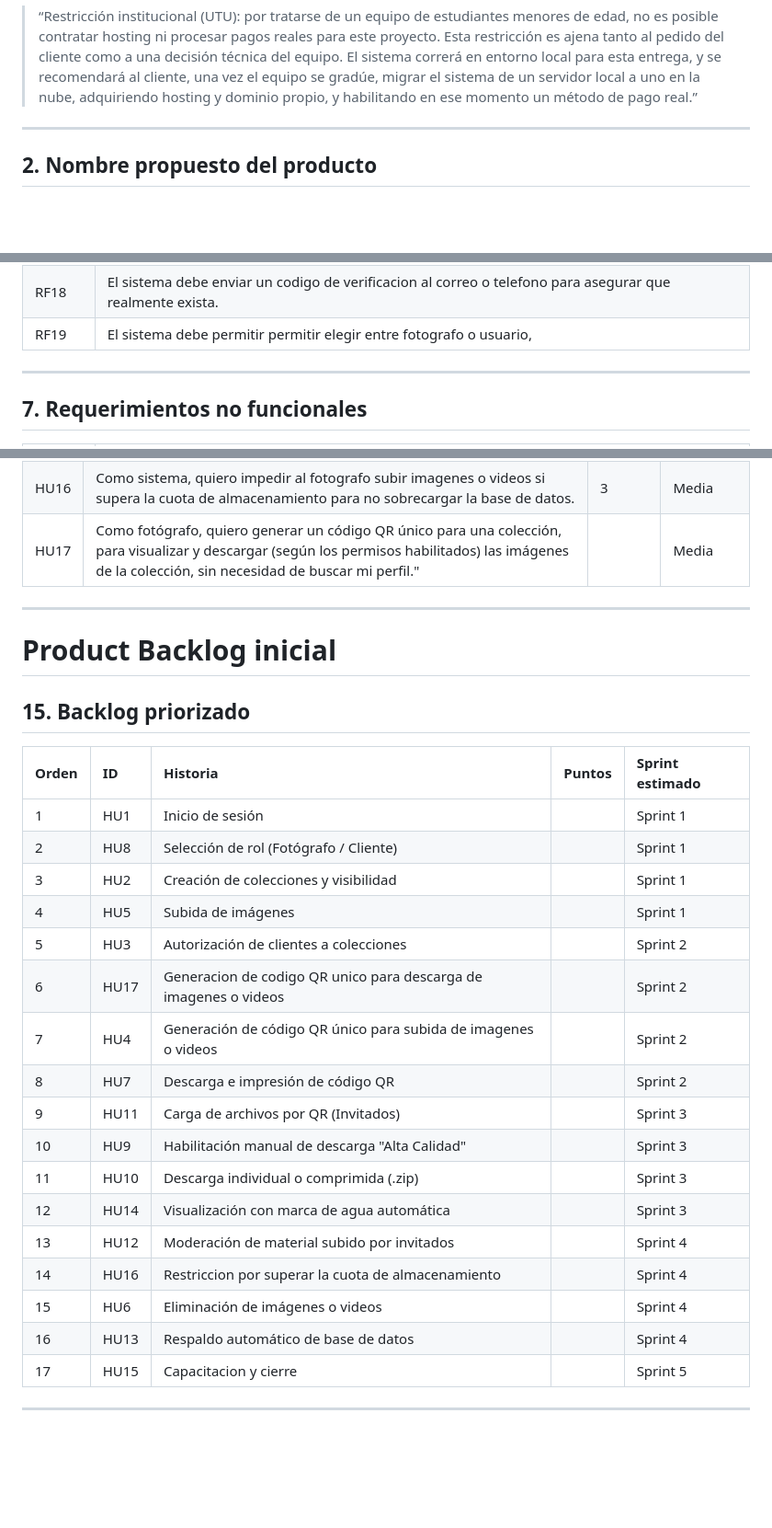
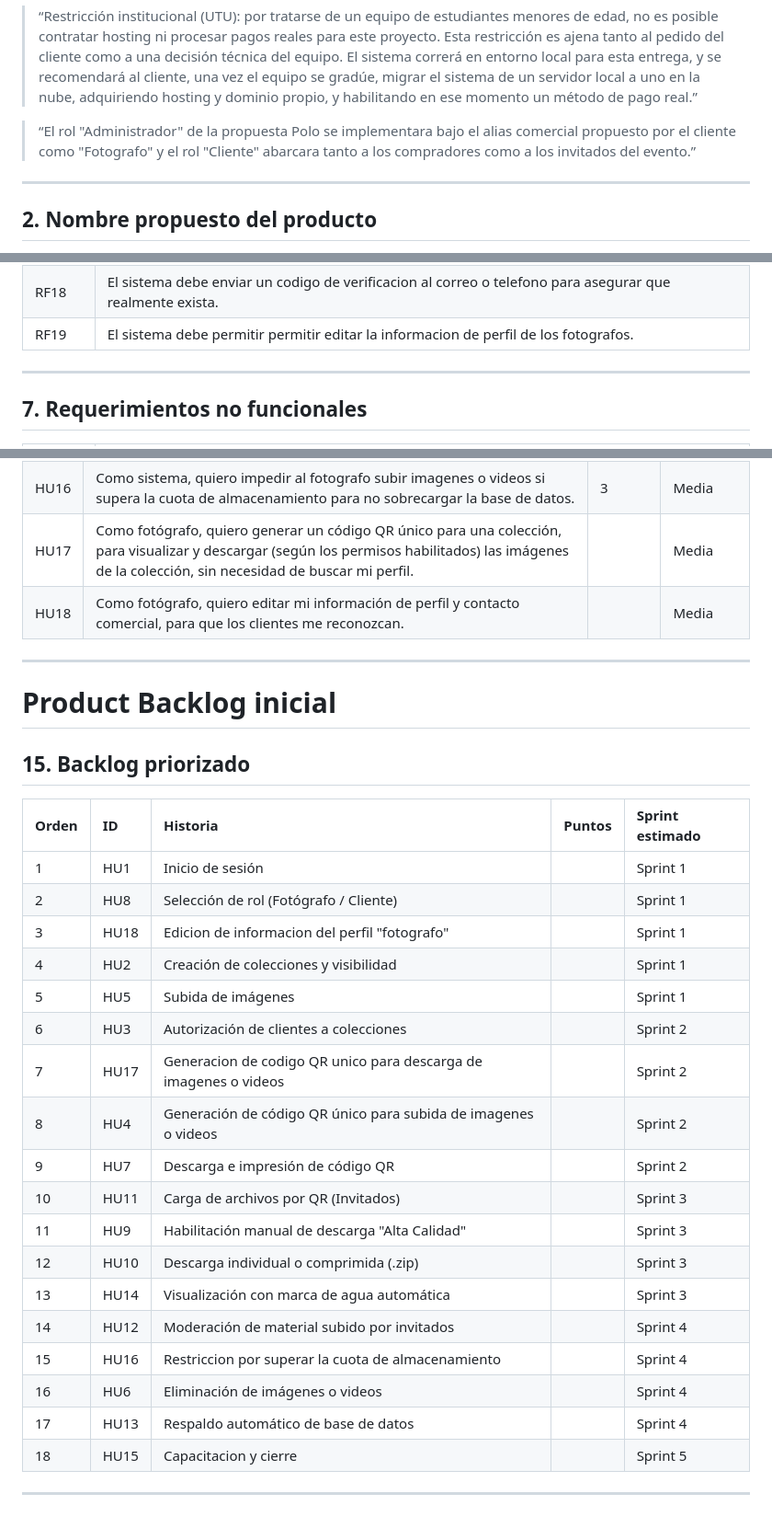
Before and after one commit to NicolasNegretto7/Cipher_Forge, a Markdown page: Gestion-fotografias/docs/proyecto-scrum-fotografia.md, 3 parts joined by grey strips. Shown at 92% size. Rendered like a GitHub page; blank space fills up the shorter version.

Commit message:
Add role definitions and update user stories in project documentation

```diff
--- a/Gestion-fotografias/docs/proyecto-scrum-fotografia.md
+++ b/Gestion-fotografias/docs/proyecto-scrum-fotografia.md
@@ -15,6 +15,7 @@
 
 > “Restricción institucional (UTU): por tratarse de un equipo de estudiantes menores de edad, no es posible contratar hosting ni procesar pagos reales para este proyecto. Esta restricción es ajena tanto al pedido del cliente como a una decisión técnica del equipo. El sistema correrá en entorno local para esta entrega, y se recomendará al cliente, una vez el equipo se gradúe, migrar el sistema de un servidor local a uno en la nube, adquiriendo hosting y dominio propio, y habilitando en ese momento un método de pago real.”
 
+> “El rol "Administrador" de la propuesta Polo se implementara bajo el alias comercial propuesto por el cliente como "Fotografo" y el rol "Cliente" abarcara tanto a los compradores como a los invitados del evento.”
 
 ---
 
@@ -88,7 +89,7 @@ Quedarán fuera de la primera versión:
 | RF16   | El sistema debe permitir al fotógrafo generar un enlace o QR de acceso directo a una colección privada específica, distinto del QR de carga colaborativa.
 | RF17  | El sistema debe impedir que el fotógrafo suba nuevo contenido si supera su cuota de almacenamiento asignada (la cantidad sera propuesta por el cliente mas adelante), permitiendo igualmente la descarga del contenido ya existente.
 | RF18  | El sistema debe enviar un codigo de verificacion al correo o telefono para asegurar que realmente exista.
-| RF19  | El sistema debe permitir permitir elegir entre fotografo o usuario,
+| RF19  | El sistema debe permitir permitir editar la informacion de perfil de los fotografos.
 
 ---
 
@@ -221,7 +222,8 @@ Cada historia incluirá criterios de aceptación para saber cuándo puede consid
 | HU14 | Como cliente, quiero visualizar las fotos de mi evento con una marca de agua integrada automáticamente, para poder previsualizar el trabajo antes de descargarlo en alta calidad.                   |       | Alta     |
 | HU15 | Como fotógrafo/cliente, quiero contar con una guía básica de uso y recibir una breve capacitación sobre la plataforma, para poder utilizarla de forma autónoma una vez finalizado el proyecto.                   |  3     | Media     |
 | HU16 | Como sistema, quiero impedir al fotografo subir imagenes o videos si supera la cuota de almacenamiento para no sobrecargar la base de datos.                   |  3     | Media     |
-| HU17  | Como fotógrafo, quiero generar un código QR único para una colección, para visualizar y descargar (según los permisos habilitados) las imágenes de la colección, sin necesidad de buscar mi perfil."                                              |       | Media      |
+| HU17  | Como fotógrafo, quiero generar un código QR único para una colección, para visualizar y descargar (según los permisos habilitados) las imágenes de la colección, sin necesidad de buscar mi perfil.                                              |       | Media      |
+| HU18  | Como fotógrafo, quiero editar mi información de perfil y contacto comercial, para que los clientes me reconozcan.                                              |       | Media      |
 
 
 ---
@@ -234,21 +236,22 @@ Cada historia incluirá criterios de aceptación para saber cuándo puede consid
 | :--- | :--- | :--- | :--- | :--- |
 | 1 | HU1 | Inicio de sesión | | Sprint 1 |
 | 2 | HU8 | Selección de rol (Fotógrafo / Cliente) | | Sprint 1 |
-| 3 | HU2 | Creación de colecciones y visibilidad | | Sprint 1 |
-| 4 | HU5 | Subida de imágenes | | Sprint 1 |
-| 5 | HU3 | Autorización de clientes a colecciones | | Sprint 2 |
-| 6 | HU17 | Generacion de codigo QR unico para descarga de imagenes o videos | | Sprint 2 |
-| 7 | HU4 | Generación de código QR único para subida de imagenes o videos | | Sprint 2 |
-| 8 | HU7 | Descarga e impresión de código QR | | Sprint 2 |
-| 9 | HU11 | Carga de archivos por QR (Invitados) | | Sprint 3 |
-| 10 | HU9 | Habilitación manual de descarga "Alta Calidad" | | Sprint 3 |
-| 11 | HU10 | Descarga individual o comprimida (.zip) | | Sprint 3 |
-| 12 | HU14 | Visualización con marca de agua automática | | Sprint 3 |
-| 13 | HU12 | Moderación de material subido por invitados | | Sprint 4 |
-| 14 | HU16 | Restriccion por superar la cuota de almacenamiento | | Sprint 4 |
-| 15 | HU6 | Eliminación de imágenes o videos | | Sprint 4 |
-| 16 | HU13 | Respaldo automático de base de datos | | Sprint 4 |
-| 17 | HU15 | Capacitacion y cierre | | Sprint 5 |
+| 3 | HU18 | Edicion de informacion del perfil "fotografo" | | Sprint 1 |
+| 4 | HU2 | Creación de colecciones y visibilidad | | Sprint 1 |
+| 5 | HU5 | Subida de imágenes | | Sprint 1 |
+| 6 | HU3 | Autorización de clientes a colecciones | | Sprint 2 |
+| 7 | HU17 | Generacion de codigo QR unico para descarga de imagenes o videos | | Sprint 2 |
+| 8 | HU4 | Generación de código QR único para subida de imagenes o videos | | Sprint 2 |
+| 9 | HU7 | Descarga e impresión de código QR | | Sprint 2 |
+| 10 | HU11 | Carga de archivos por QR (Invitados) | | Sprint 3 |
+| 11 | HU9 | Habilitación manual de descarga "Alta Calidad" | | Sprint 3 |
+| 12 | HU10 | Descarga individual o comprimida (.zip) | | Sprint 3 |
+| 13 | HU14 | Visualización con marca de agua automática | | Sprint 3 |
+| 14 | HU12 | Moderación de material subido por invitados | | Sprint 4 |
+| 15 | HU16 | Restriccion por superar la cuota de almacenamiento | | Sprint 4 |
+| 16 | HU6 | Eliminación de imágenes o videos | | Sprint 4 |
+| 17 | HU13 | Respaldo automático de base de datos | | Sprint 4 |
+| 18 | HU15 | Capacitacion y cierre | | Sprint 5 |
 
 
 ---
```
